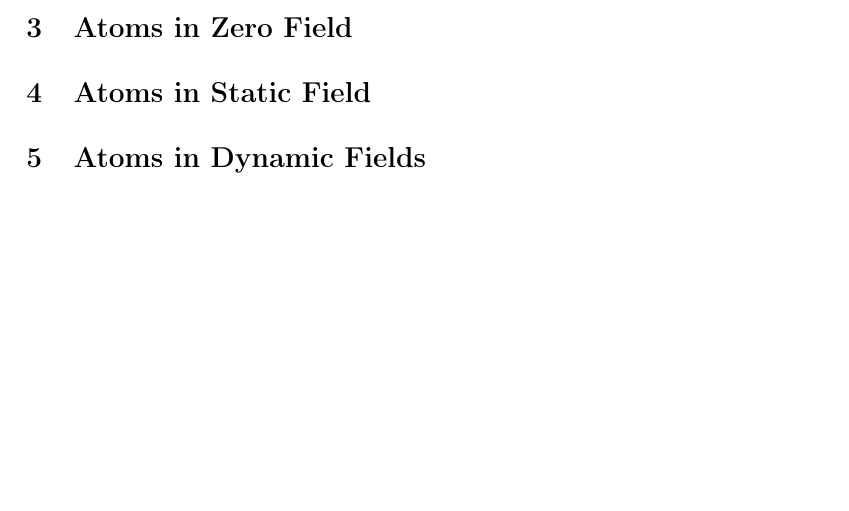
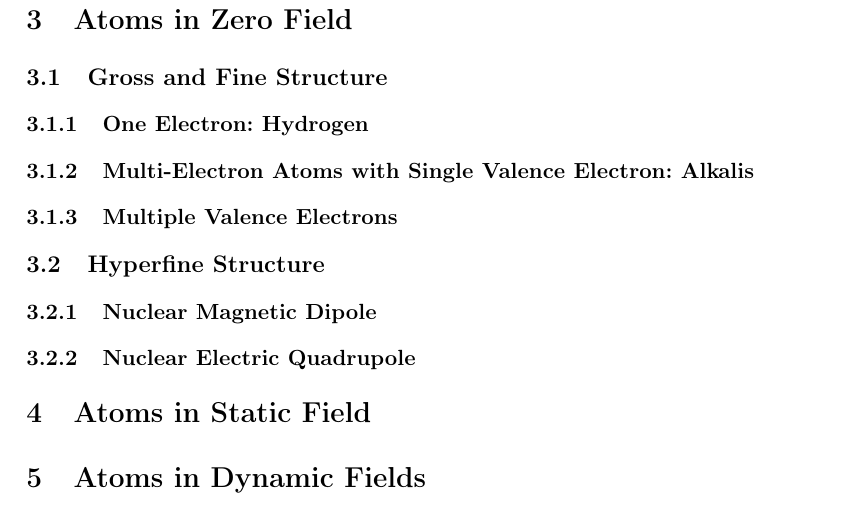
Before and after one commit to Chris-Cumming/Atom-Light-Interaction-QLM-Course, a LaTeX document (AtomLightInteraction.tex): part of page 4 of 4 before the commit and part of page 5 of 5 after it, cut so that both start at the same text, the shorter picture padded with empty space. Compiled offline with pdfLaTeX.

Commit message:
Added subsections and subsubsections to Atoms in Zero Field section.

```diff
--- a/AtomLightInteraction.tex
+++ b/AtomLightInteraction.tex
@@ -205,6 +205,20 @@ Throughout this course there will be an emphasis on using numerical methods in o
 
 \section{Atoms in Zero Field}
 
+\subsection{Gross and Fine Structure}
+
+\subsubsection{One Electron: Hydrogen}
+
+\subsubsection{Multi-Electron Atoms with Single Valence Electron: Alkalis}
+
+\subsubsection{Multiple Valence Electrons}
+
+\subsection{Hyperfine Structure}
+
+\subsubsection{Nuclear Magnetic Dipole}
+
+\subsubsection{Nuclear Electric Quadrupole}
+
 \section{Atoms in Static Field}
 
 \section{Atoms in Dynamic Fields}
```
